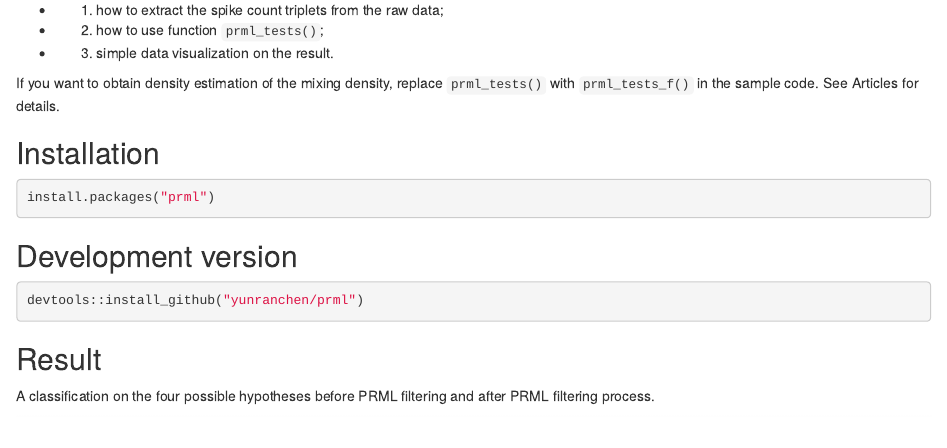
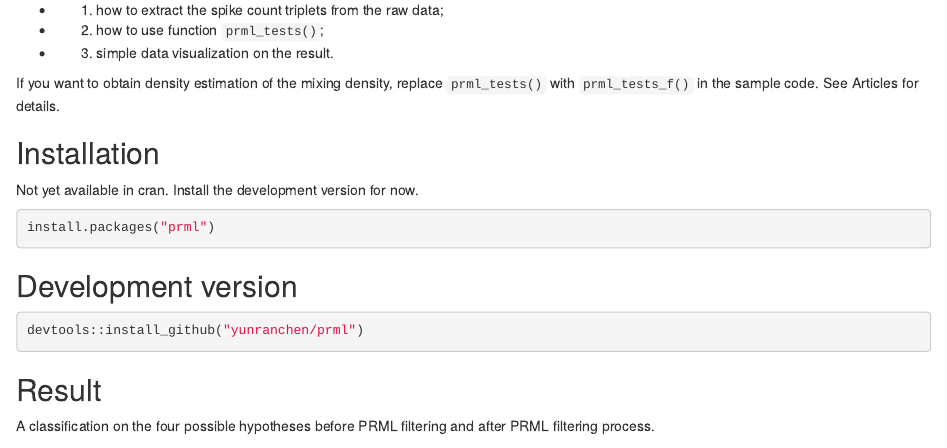
Before and after one commit to YunranChen/prml, an R Markdown document (README.Rmd): the page in a window 1100 px wide, from 420 px down. Rendered offline with R 4.5, knitr and Pandoc, with nearby package versions.

Commit message:
Add comments in README to install the development version for now.

````diff
--- a/README.Rmd
+++ b/README.Rmd
@@ -34,6 +34,8 @@ If you want to obtain density estimation of the mixing density, replace `prml_te
 
 ## Installation
 
+Not yet available in cran. Install the development version for now.
+
 ```{r,echo=TRUE, eval=FALSE}
 install.packages("prml")
 ```
````
Also changed, not shown: 2 other files.
